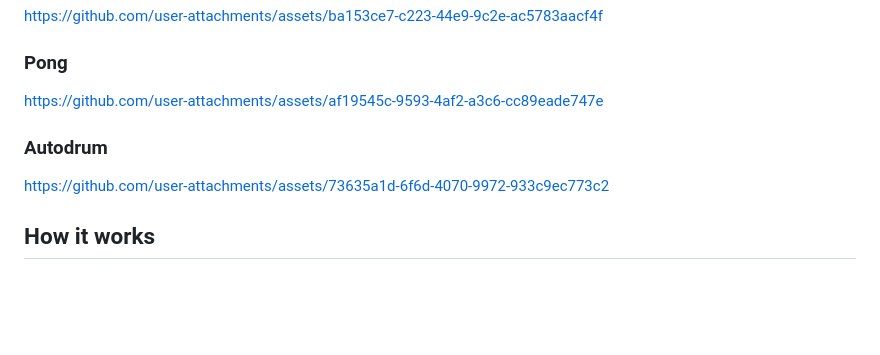
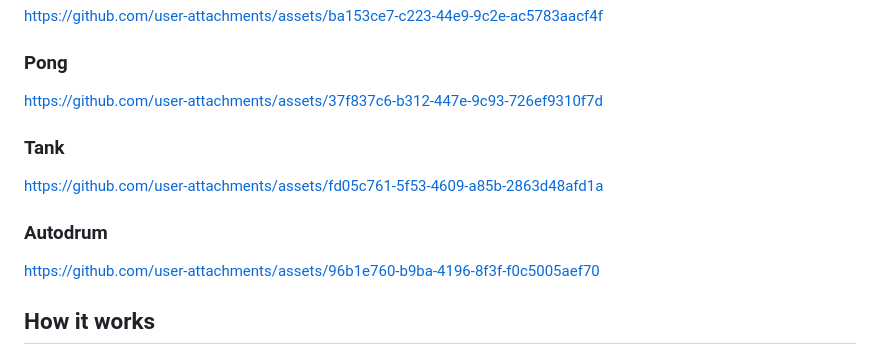
Before and after one commit to mdbug/flipdot, a Markdown page: README.md, the part around the change. GitHub-like rendering; blank space fills up the shorter version.

Commit message:
Update game links and add Tank section
Updated links for Pong and Autodrum, and added Tank section.

```diff
--- a/README.md
+++ b/README.md
@@ -37,10 +37,13 @@ An interactive art installation on a **28×28 flip-dot display** — four stacke
 https://github.com/user-attachments/assets/ba153ce7-c223-44e9-9c2e-ac5783aacf4f
 
 ### Pong
-https://github.com/user-attachments/assets/af19545c-9593-4af2-a3c6-cc89eade747e
+https://github.com/user-attachments/assets/37f837c6-b312-447e-9c93-726ef9310f7d
+
+### Tank
+https://github.com/user-attachments/assets/fd05c761-5f53-4609-a85b-2863d48afd1a
 
 ### Autodrum
-https://github.com/user-attachments/assets/73635a1d-6f6d-4070-9972-933c9ec773c2
+https://github.com/user-attachments/assets/96b1e760-b9ba-4196-8f3f-f0c5005aef70
 
 ## How it works
 
```
